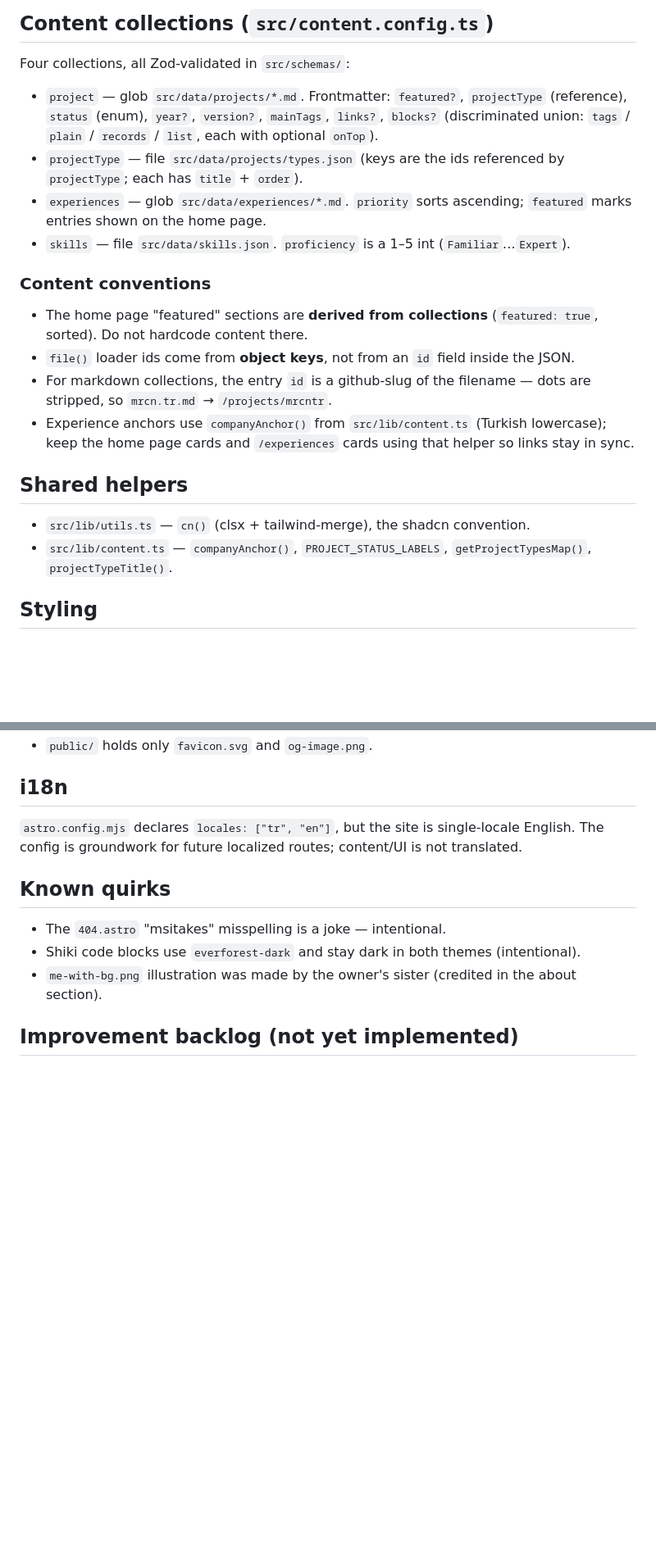
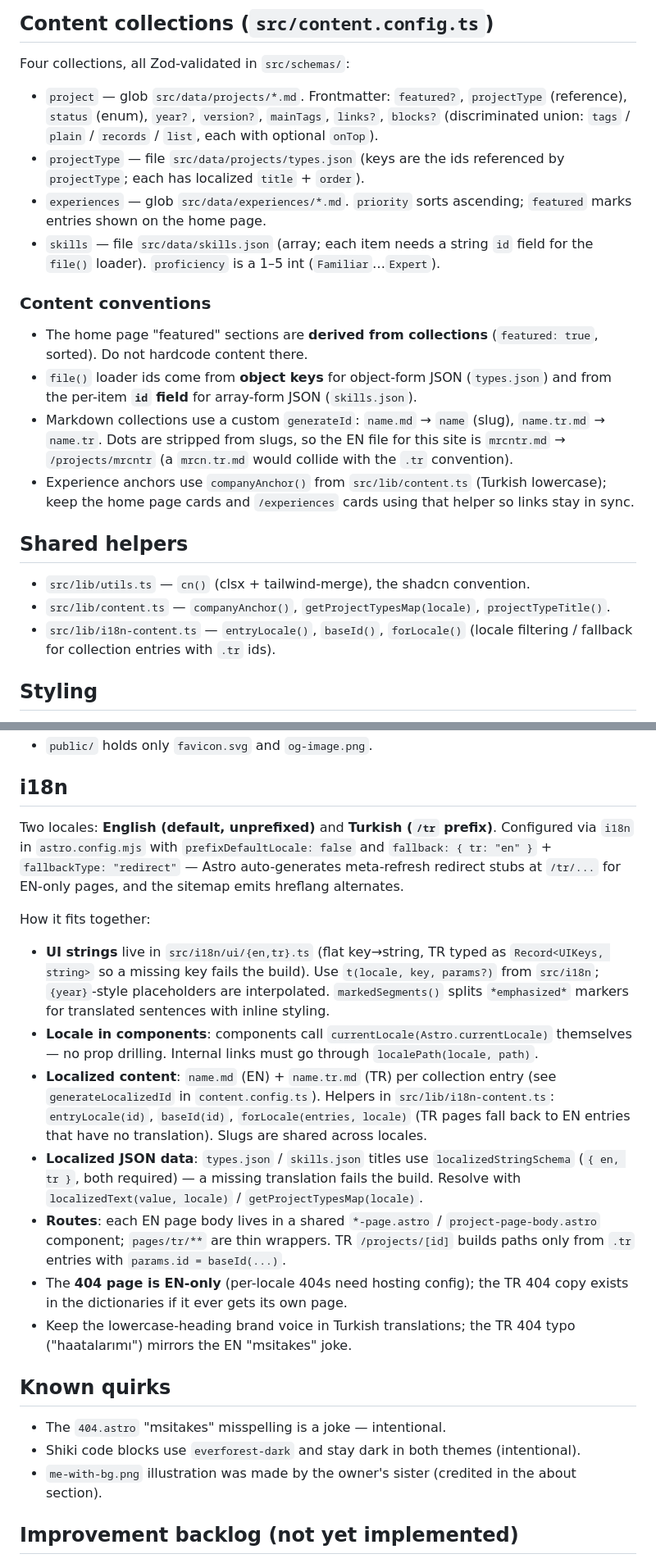
Before and after one commit to emrecancorapci/mrcn.tr, a Markdown page: AGENTS.md, 2 parts joined by grey strips. Shown at 82% size. Rendered like a GitHub page; blank space fills up the shorter version.

Commit message:
docs: document i18n architecture in AGENTS.md

```diff
--- a/AGENTS.md
+++ b/AGENTS.md
@@ -66,26 +67,30 @@ Four collections, all Zod-validated in `src/schemas/`:
   `status` (enum), `year?`, `version?`, `mainTags`, `links?`, `blocks?` (discriminated union:
   `tags` / `plain` / `records` / `list`, each with optional `onTop`).
 - `projectType` — file `src/data/projects/types.json` (keys are the ids referenced by
-  `projectType`; each has `title` + `order`).
+  `projectType`; each has localized `title` + `order`).
 - `experiences` — glob `src/data/experiences/*.md`. `priority` sorts ascending; `featured`
   marks entries shown on the home page.
-- `skills` — file `src/data/skills.json`. `proficiency` is a 1–5 int (`Familiar`…`Expert`).
+- `skills` — file `src/data/skills.json` (array; each item needs a string `id` field for the
+  `file()` loader). `proficiency` is a 1–5 int (`Familiar`…`Expert`).
 
 ### Content conventions
 
 - The home page "featured" sections are **derived from collections** (`featured: true`,
   sorted). Do not hardcode content there.
-- `file()` loader ids come from **object keys**, not from an `id` field inside the JSON.
-- For markdown collections, the entry `id` is a github-slug of the filename — dots are
-  stripped, so `mrcn.tr.md` → `/projects/mrcntr`.
+- `file()` loader ids come from **object keys** for object-form JSON (`types.json`) and from
+  the per-item **`id` field** for array-form JSON (`skills.json`).
+- Markdown collections use a custom `generateId`: `name.md` → `name` (slug),
+  `name.tr.md` → `name.tr`. Dots are stripped from slugs, so the EN file for this site is
+  `mrcntr.md` → `/projects/mrcntr` (a `mrcn.tr.md` would collide with the `.tr` convention).
 - Experience anchors use `companyAnchor()` from `src/lib/content.ts` (Turkish lowercase);
   keep the home page cards and `/experiences` cards using that helper so links stay in sync.
 
 ## Shared helpers
 
 - `src/lib/utils.ts` — `cn()` (clsx + tailwind-merge), the shadcn convention.
-- `src/lib/content.ts` — `companyAnchor()`, `PROJECT_STATUS_LABELS`, `getProjectTypesMap()`,
-  `projectTypeTitle()`.
+- `src/lib/content.ts` — `companyAnchor()`, `getProjectTypesMap(locale)`, `projectTypeTitle()`.
+- `src/lib/i18n-content.ts` — `entryLocale()`, `baseId()`, `forLocale()` (locale filtering /
+  fallback for collection entries with `.tr` ids).
 
 ## Styling
 
@@ -123,8 +130,34 @@ Four collections, all Zod-validated in `src/schemas/`:
 
 ## i18n
 
-`astro.config.mjs` declares `locales: ["tr", "en"]`, but the site is single-locale English.
-The config is groundwork for future localized routes; content/UI is not translated.
+Two locales: **English (default, unprefixed)** and **Turkish (`/tr` prefix)**. Configured via
+`i18n` in `astro.config.mjs` with `prefixDefaultLocale: false` and `fallback: { tr: "en" }` +
+`fallbackType: "redirect"` — Astro auto-generates meta-refresh redirect stubs at `/tr/...` for
+EN-only pages, and the sitemap emits hreflang alternates.
+
+How it fits together:
+
+- **UI strings** live in `src/i18n/ui/{en,tr}.ts` (flat key→string, TR typed as
+  `Record<UIKeys, string>` so a missing key fails the build). Use
+  `t(locale, key, params?)` from `src/i18n`; `{year}`-style placeholders are interpolated.
+  `markedSegments()` splits `*emphasized*` markers for translated sentences with inline
+  styling.
+- **Locale in components**: components call `currentLocale(Astro.currentLocale)` themselves —
+  no prop drilling. Internal links must go through `localePath(locale, path)`.
+- **Localized content**: `name.md` (EN) + `name.tr.md` (TR) per collection entry (see
+  `generateLocalizedId` in `content.config.ts`). Helpers in `src/lib/i18n-content.ts`:
+  `entryLocale(id)`, `baseId(id)`, `forLocale(entries, locale)` (TR pages fall back to EN
+  entries that have no translation). Slugs are shared across locales.
+- **Localized JSON data**: `types.json` / `skills.json` titles use
+  `localizedStringSchema` (`{ en, tr }`, both required) — a missing translation fails the
+  build. Resolve with `localizedText(value, locale)` / `getProjectTypesMap(locale)`.
+- **Routes**: each EN page body lives in a shared `*-page.astro` / `project-page-body.astro`
+  component; `pages/tr/**` are thin wrappers. TR `/projects/[id]` builds paths only from `.tr`
+  entries with `params.id = baseId(...)`.
+- The **404 page is EN-only** (per-locale 404s need hosting config); the TR 404 copy exists in
+  the dictionaries if it ever gets its own page.
+- Keep the lowercase-heading brand voice in Turkish translations; the TR 404 typo
+  ("haatalarımı") mirrors the EN "msitakes" joke.
 
 ## Known quirks
 
```
Also changed, not shown: other parts of AGENTS.md (+4 -1 lines).
